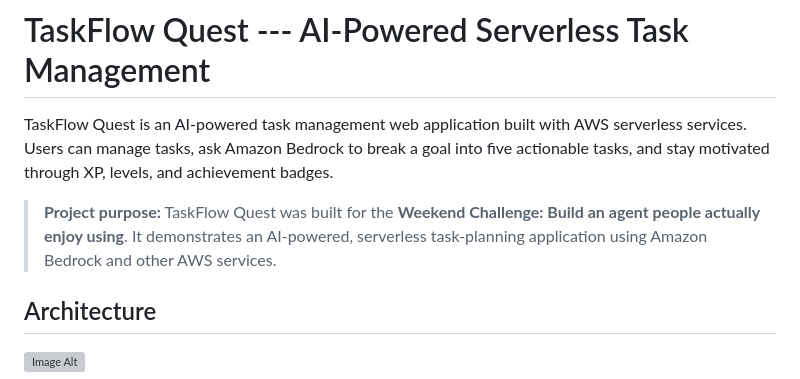
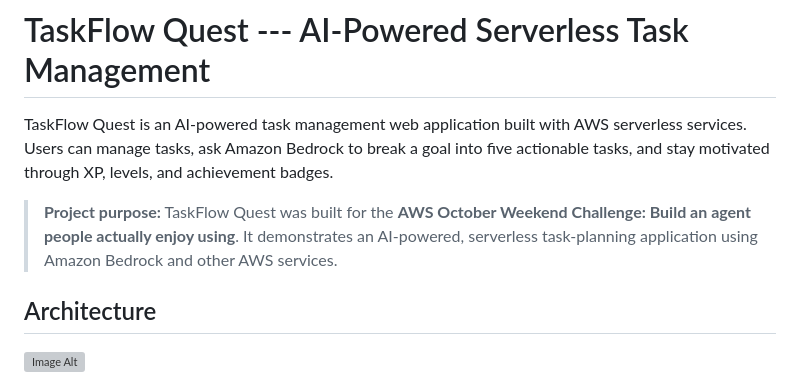
Before and after one commit to LuthiraPeiris/aws-serverless-task-api, a Markdown page: README.md, the part around the change. Rendered like a GitHub page; grey boxes are pictures that could not be loaded.

Commit message:
Update project purpose in README.md

```diff
--- a/README.md
+++ b/README.md
@@ -5,7 +5,7 @@ with AWS serverless services. Users can manage tasks, ask Amazon Bedrock
 to break a goal into five actionable tasks, and stay motivated through
 XP, levels, and achievement badges.
 
-> **Project purpose:** TaskFlow Quest was built for the **Weekend Challenge: Build an agent people actually enjoy using**. It demonstrates an AI-powered, serverless task-planning application using Amazon Bedrock and other AWS services.
+> **Project purpose:** TaskFlow Quest was built for the **AWS October Weekend Challenge: Build an agent people actually enjoy using**. It demonstrates an AI-powered, serverless task-planning application using Amazon Bedrock and other AWS services.
 
 ## Architecture
 ![Image Alt](https://github.com/LuthiraPeiris/aws-serverless-task-api/blob/a275e5b0b47ca748479ea6ad833e5fa60aad8207/architecture/architecture.png)
```
